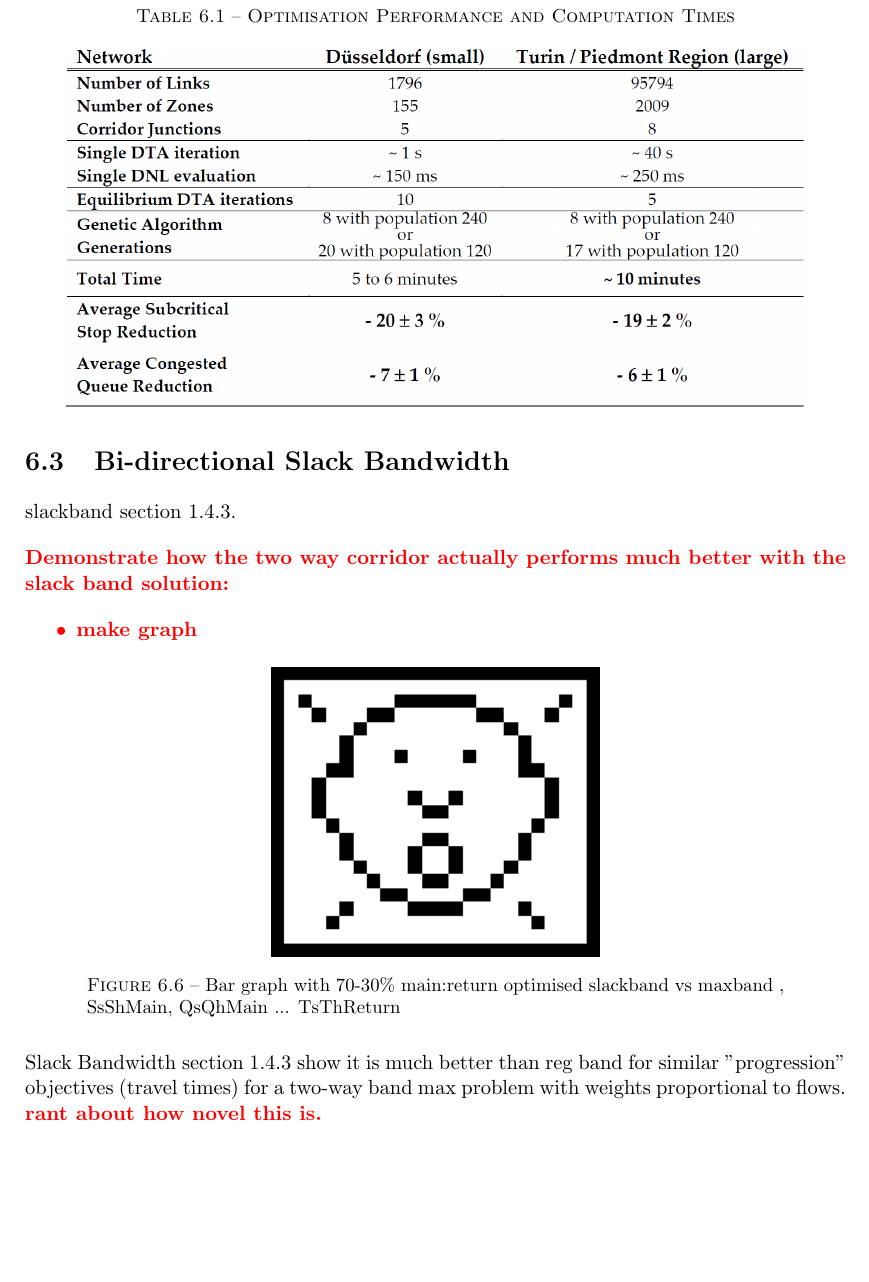
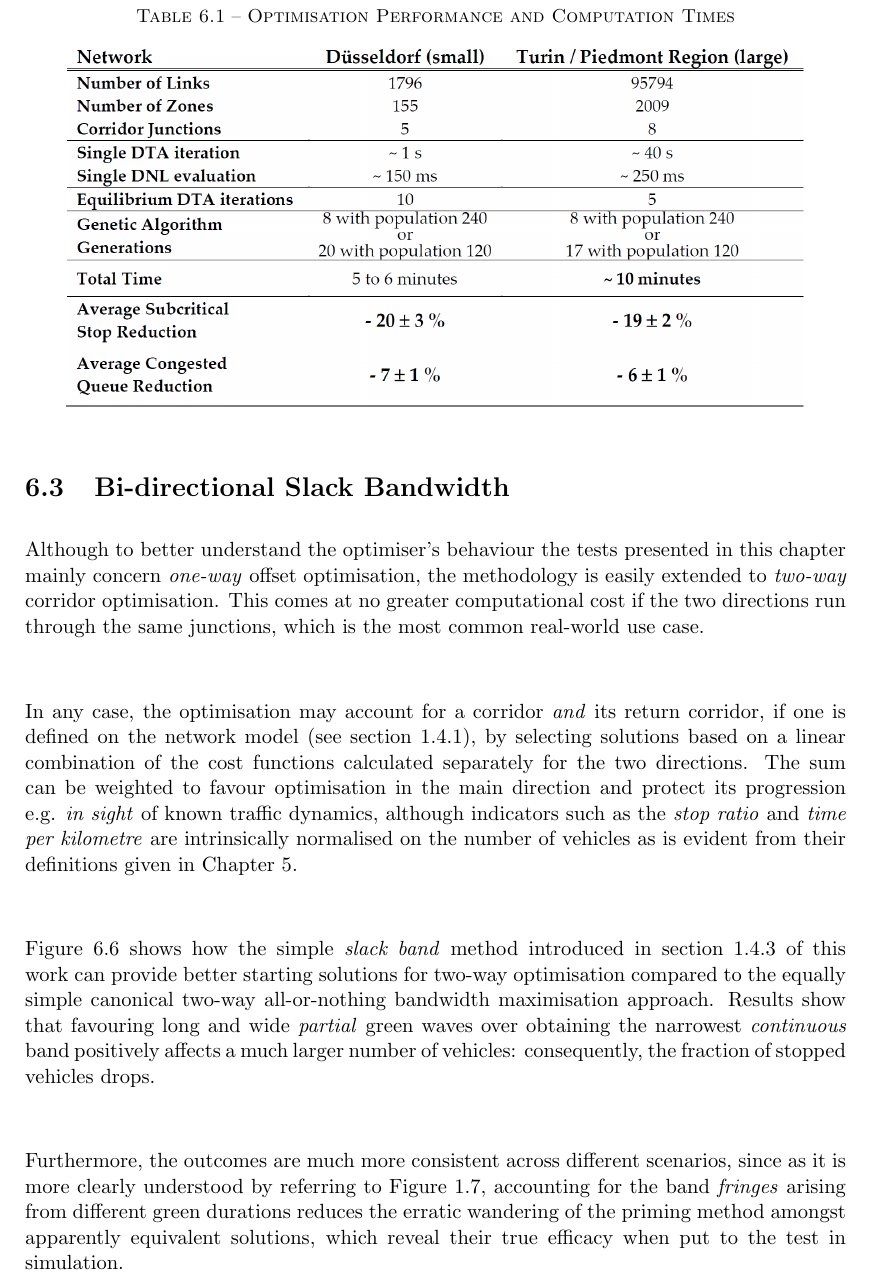
Before and after one commit to pietro-mesch/TESIPHD, a LaTeX thesis (Bozza.tex, which reads chapters/risultati.tex): part of page 92 of 103 before the commit and part of page 92 of 105 after it, cut so that both start at the same text, the shorter picture padded with empty space. Compiled offline with pdfLaTeX.

Commit message:
mangiare

```diff
--- a/chapters/risultati.tex
+++ b/chapters/risultati.tex
@@ -71,16 +71,13 @@ With the optimal population size determined as in section \ref{r:popsize} and th
 \end{table}
 
 
-\section{Bi-directional Slack Bandwidth}
-slackband section \ref{s:slackband}.
+\section{Bi-directional Slack Bandwidth} \label{res:slack}
+Although to better understand the optimiser's behaviour the tests presented in this chapter mainly concern \emph{one-way} offset optimisation, the methodology is easily extended to \emph{two-way} corridor optimisation. This comes at no greater computational cost if the two directions run through the same junctions, which is the most common real-world use case.
 
-\todo{Demonstrate how the two way corridor actually performs much better with the slack band solution:
-\begin{itemize}
-\item make graph
-\end{itemize}
-}
+In any case, the optimisation may account for a corridor \emph{and} its return corridor, if one is defined on the network model (see section \ref{s:corridor}), by selecting solutions based on a linear combination of the cost functions calculated separately for the two directions. The sum can be weighted to favour optimisation in the main direction and protect its progression e.g. \emph{in sight} of known traffic dynamics, although indicators such as the \emph{stop ratio} and \emph{time per kilometre} are intrinsically normalised on the number of vehicles as is evident from their definitions given in Chapter \ref{c:objectives}.
 
-\fig{htbp}{PIX/undoguy.png}{f:slackvhardres}{ Bar graph with 70-30\% main:return optimised slackband vs maxband , SsShMain, QsQhMain ... TsThReturn}{width=0.4\textwidth}
+Figure \ref{f:slackvhardres} shows how the simple \emph{slack band} method introduced in section \ref{s:slackband} of this work can provide better starting solutions for two-way optimisation compared to the equally simple canonical two-way all-or-nothing bandwidth maximisation approach.
+Results show that favouring long and wide \emph{partial} green waves over obtaining the narrowest \emph{continuous} band positively affects a much larger number of vehicles: consequently, the fraction of stopped vehicles drops.
 
-Slack Bandwidth section \ref{s:slackband} show it is much better than reg band for similar "progression" objectives (travel times) for a two-way band max problem with weights proportional to flows. \todo{rant about how novel this is.}
+Furthermore, the outcomes are much more consistent across different scenarios, since as it is more clearly understood by referring to Figure \ref{f:slackvhard}, accounting for the band \emph{fringes} arising from different green durations reduces the erratic wandering of the priming method amongst apparently equivalent solutions, which reveal their true efficacy when put to the test in simulation.
 
```
Also changed, not shown: chapters/ottimizzatoreGenetico.tex (+1 -1 lines), chapters/slackband.tex (+1 -1 lines), chapters/theFramework.tex (+1 -1 lines), PIX/RES/slackstops.png (added), PIX/quel.png, PIX/quel.svg, chapters/risultati.tex (4 more changed lines), 2 other files.
